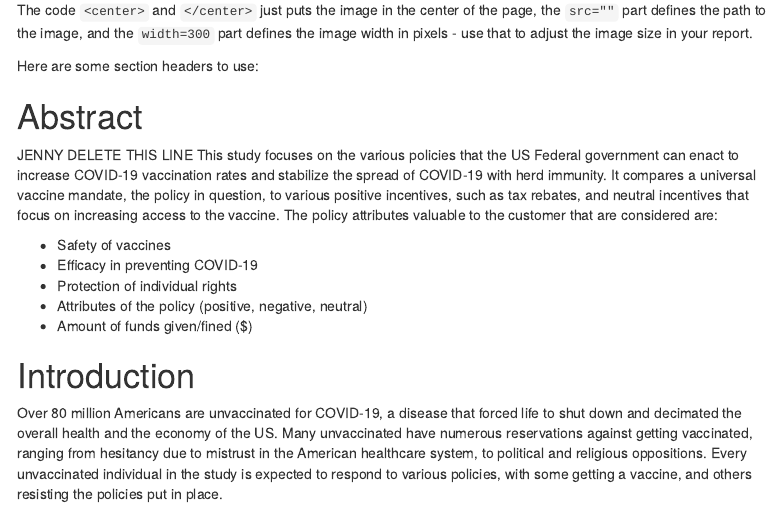
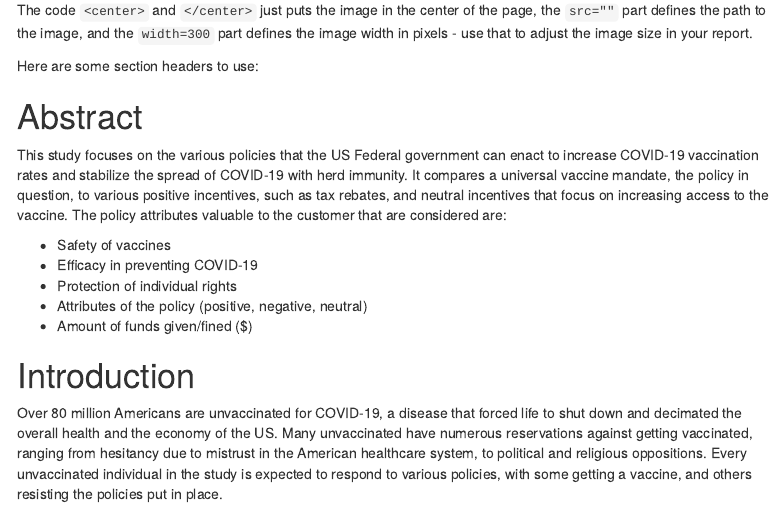
Before and after one commit to bhagwatn2021/vaccine-policy-analysis, an R Markdown document (proposal.Rmd): the page in a window 1100 px wide, from 730 px down. Rendered offline with R 4.5, knitr and Pandoc, with nearby package versions; menus at the side of the page are left out.

Commit message:
I deleted the line saying Jenny delete this line.

```diff
--- a/proposal.Rmd
+++ b/proposal.Rmd
@@ -55,7 +55,6 @@ Here are some section headers to use:
 
 
 # Abstract
-JENNY DELETE THIS LINE
 This study focuses on the various policies that the US Federal government can enact to increase COVID-19 vaccination rates and stabilize the spread of COVID-19 with herd immunity. It compares a universal vaccine mandate, the policy in question, to various positive incentives, such as tax rebates, and neutral incentives that focus on increasing access to the vaccine. The policy attributes valuable to the customer that are considered are:
 
 - Safety of vaccines
```
